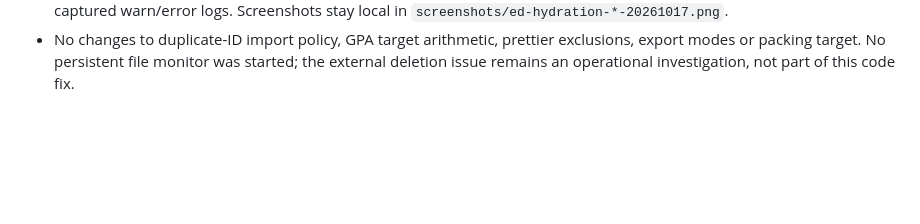
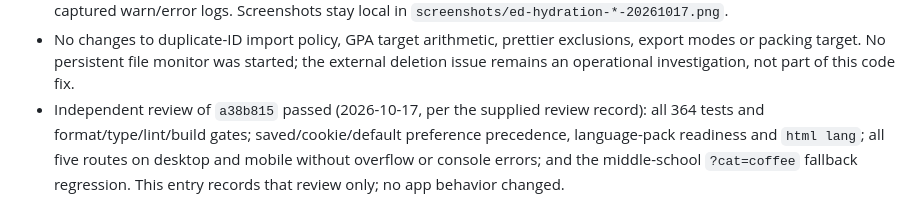
Before and after one commit to 9178osage/13th-desk, a Markdown page: docs/REDESIGN-2026-10-03.md, the part around the change. Drawn GitHub-style; blank space fills up the shorter version.

Commit message:
docs: record independent hydration review approval
Record the supplied independent review of a38b815 without changing app behavior.

Validation: npm run check:format; npm test (364 passing); npm run typecheck; npm run lint; VITE_AUTH_ENABLED=false npm run build; git diff --check.

```diff
--- a/docs/REDESIGN-2026-10-03.md
+++ b/docs/REDESIGN-2026-10-03.md
@@ -369,3 +369,8 @@ reader can see.
 - No changes to duplicate-ID import policy, GPA target arithmetic, prettier exclusions,
   export modes or packing target. No persistent file monitor was started; the external
   deletion issue remains an operational investigation, not part of this code fix.
+- Independent review of `a38b815` passed (2026-10-17, per the supplied review record):
+  all 364 tests and format/type/lint/build gates; saved/cookie/default preference
+  precedence, language-pack readiness and `html lang`; all five routes on desktop and
+  mobile without overflow or console errors; and the middle-school `?cat=coffee`
+  fallback regression. This entry records that review only; no app behavior changed.
```
